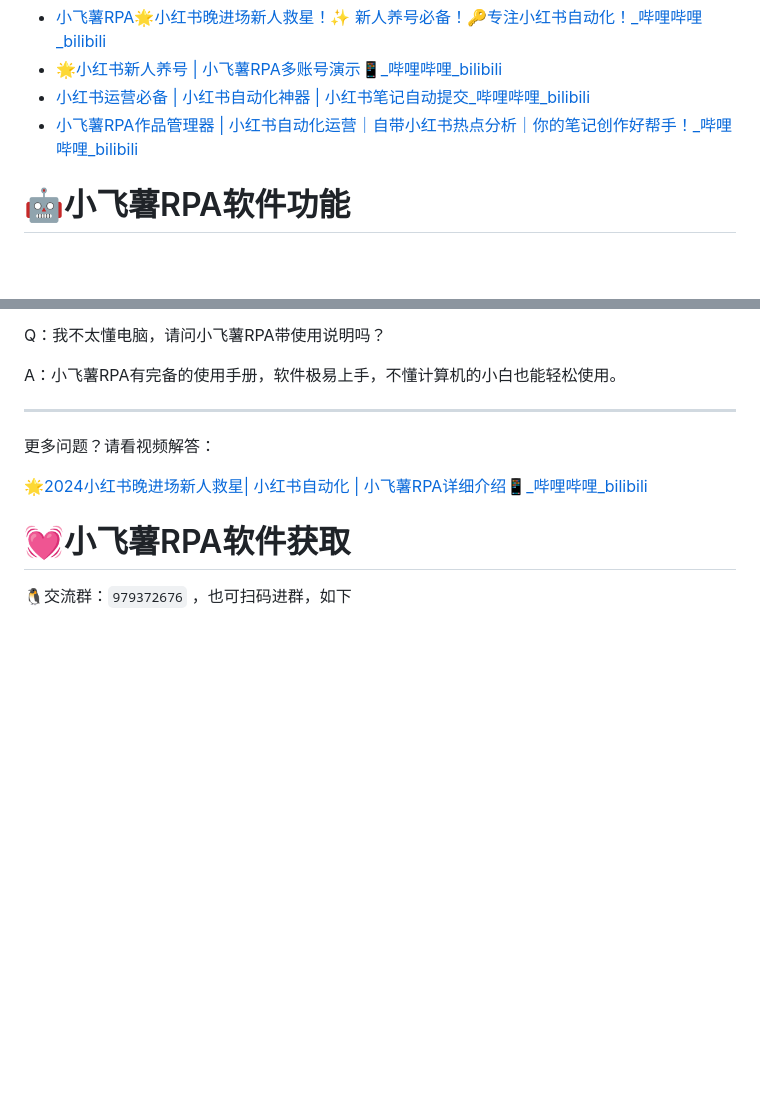
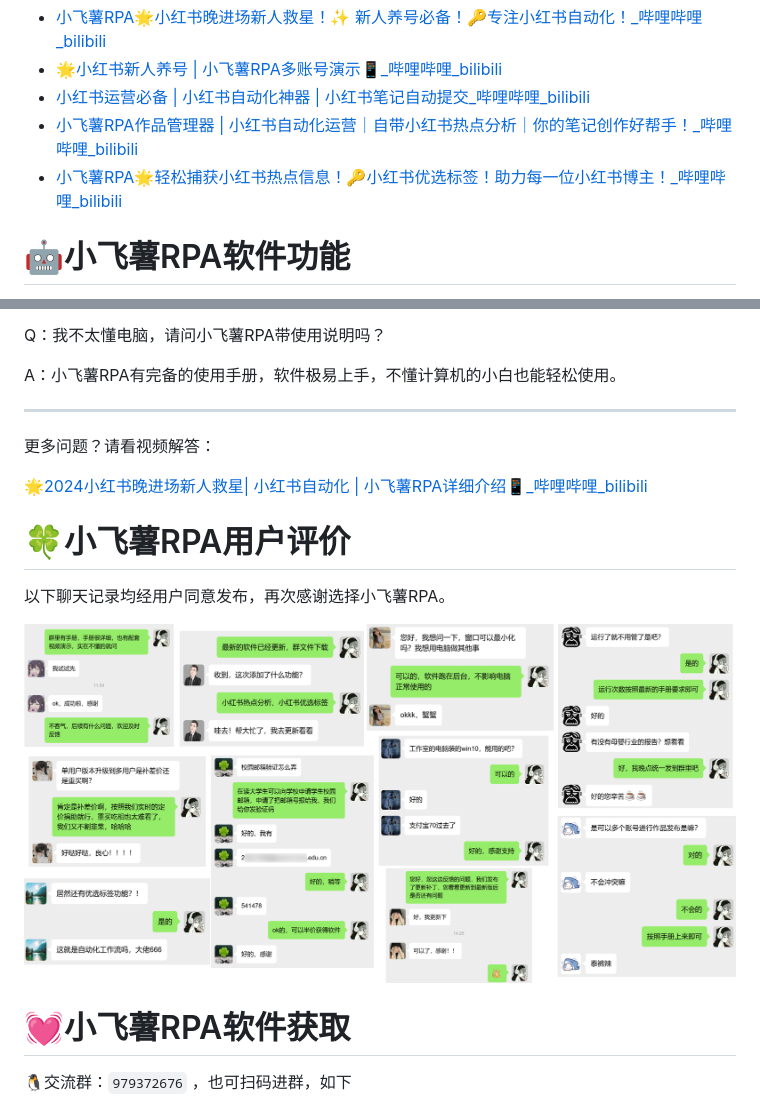
Before and after one commit to Jici-Zeroten/XiaoFeiShu, a Markdown page: README.md, 2 parts joined by grey strips. Rendered like a GitHub page; pictures changed too: README/image-20240814170137289.png (added); blank space fills up the shorter version.

```diff
--- a/README.md
+++ b/README.md
@@ -34,6 +34,7 @@
 - [🌟小红书新人养号 | 小飞薯RPA多账号演示📱_哔哩哔哩_bilibili](https://www.bilibili.com/video/BV1yqh6eZE1w/)
 - [小红书运营必备 | 小红书自动化神器 | 小红书笔记自动提交_哔哩哔哩_bilibili](https://www.bilibili.com/video/BV1Ya8bezEr4/)
 - [小飞薯RPA作品管理器 | 小红书自动化运营｜自带小红书热点分析｜你的笔记创作好帮手！_哔哩哔哩_bilibili](https://www.bilibili.com/video/BV1wsi7eTEte/?spm_id_from=333.999.0.0)
+- [小飞薯RPA🌟轻松捕获小红书热点信息！🔑小红书优选标签！助力每一位小红书博主！_哔哩哔哩_bilibili](https://www.bilibili.com/video/BV1tcYmeWE2q/?spm_id_from=333.999.0.0)
 
 # 🤖小飞薯RPA软件功能
 
@@ -112,6 +113,12 @@ A：小飞薯RPA有完备的使用手册，软件极易上手，不懂计算机
 更多问题？请看视频解答：
 
 [🌟2024小红书晚进场新人救星| 小红书自动化 | 小飞薯RPA详细介绍📱_哔哩哔哩_bilibili](https://www.bilibili.com/video/BV1xehSeQEKf/?spm_id_from=333.999.0.0)
+
+# 🍀小飞薯RPA用户评价
+
+以下聊天记录均经用户同意发布，再次感谢选择小飞薯RPA。
+
+![image-20240814170137289](README/image-20240814170137289.png)
 
 # :heartbeat:小飞薯RPA软件获取
 
```
